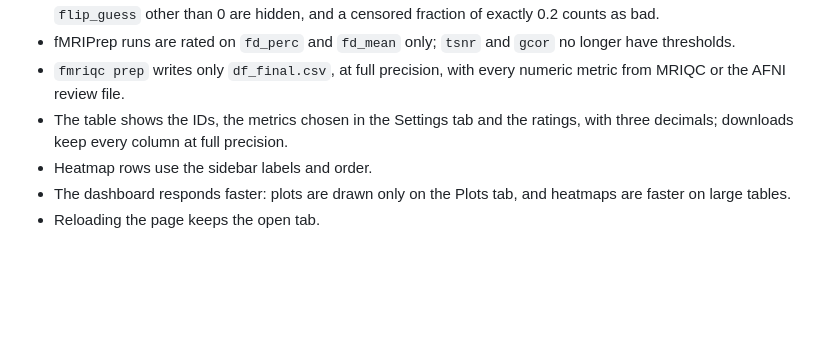
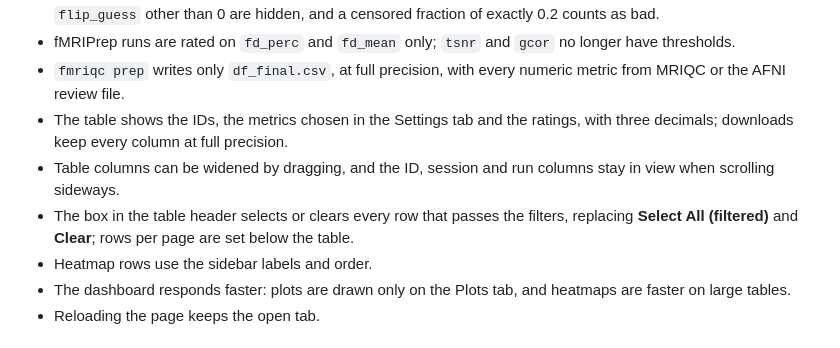
Before and after one commit to QiuyuYu3/fMRI-QCtoolkit, a Markdown page: CHANGELOG.md, the part around the change. Drawn GitHub-style; blank space fills up the shorter version.

```diff
--- a/CHANGELOG.md
+++ b/CHANGELOG.md
@@ -19,6 +19,8 @@
 - fMRIPrep runs are rated on `fd_perc` and `fd_mean` only; `tsnr` and `gcor` no longer have thresholds.
 - `fmriqc prep` writes only `df_final.csv`, at full precision, with every numeric metric from MRIQC or the AFNI review file.
 - The table shows the IDs, the metrics chosen in the Settings tab and the ratings, with three decimals; downloads keep every column at full precision.
+- Table columns can be widened by dragging, and the ID, session and run columns stay in view when scrolling sideways.
+- The box in the table header selects or clears every row that passes the filters, replacing **Select All (filtered)** and **Clear**; rows per page are set below the table.
 - Heatmap rows use the sidebar labels and order.
 - The dashboard responds faster: plots are drawn only on the Plots tab, and heatmaps are faster on large tables.
 - Reloading the page keeps the open tab.
```
Also changed, not shown: docs/dashboard.md (+2 -2 lines), docs/images/table.png, images/dashboard1.png, 4 other files.
